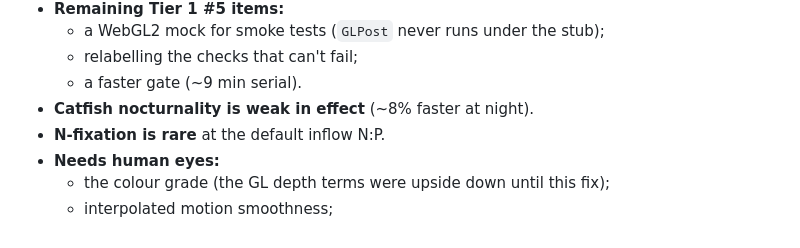
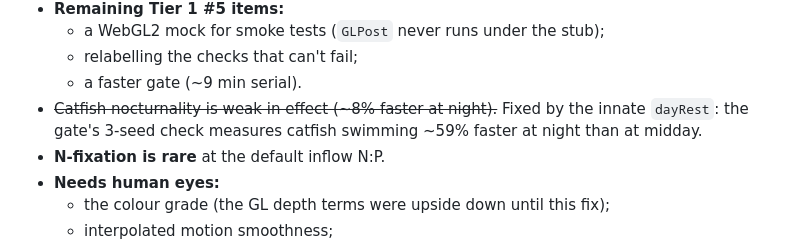
Before and after one commit to jamesccupps/Reef, a Markdown page: AUDIT.md, the part around the change. Rendered like a GitHub page.

Commit message:
AUDIT: catfish nocturnality is fixed (3-seed: ~59% faster at night)
Co-Authored-By: Claude Opus 5.5 <noreply@anthropic.com>

```diff
--- a/AUDIT.md
+++ b/AUDIT.md
@@ -26,7 +26,8 @@
   - a WebGL2 mock for smoke tests (`GLPost` never runs under the stub);
   - relabelling the checks that can't fail;
   - a faster gate (~9 min serial).
-- **Catfish nocturnality is weak in effect** (~8% faster at night).
+- ~~Catfish nocturnality is weak in effect (~8% faster at night).~~ Fixed by the innate `dayRest`: the gate's 3-seed
+  check measures catfish swimming ~59% faster at night than at midday.
 - **N-fixation is rare** at the default inflow N:P.
 - **Needs human eyes:**
   - the colour grade (the GL depth terms were upside down until this fix);
```
